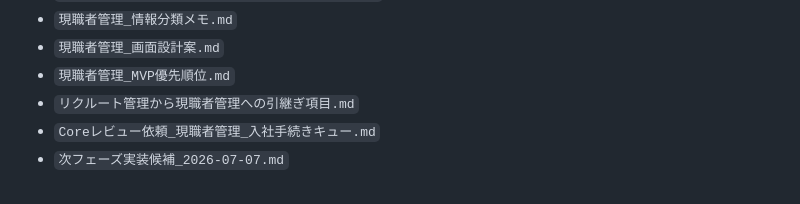
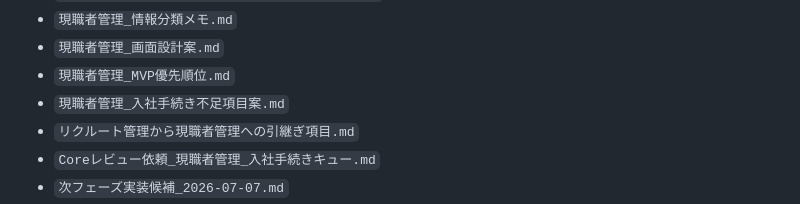
Before and after one commit to ideanow-shift/hr-investment-dashboard, a Markdown page: README.md, the part around the change. Drawn GitHub-style.

```diff
--- a/README.md
+++ b/README.md
@@ -90,6 +90,7 @@ Googleスプレッドシートは移行確認・バックアップ用途とし
 - `現職者管理_情報分類メモ.md`
 - `現職者管理_画面設計案.md`
 - `現職者管理_MVP優先順位.md`
+- `現職者管理_入社手続き不足項目案.md`
 - `リクルート管理から現職者管理への引継ぎ項目.md`
 - `Coreレビュー依頼_現職者管理_入社手続きキュー.md`
 - `次フェーズ実装候補_2026-07-07.md`
```
Also changed, not shown: 作業ログ_2026-07-07.md (+1 -0 lines), 現職者管理_入社手続き不足項目案.md (added, +93 -0 lines).
